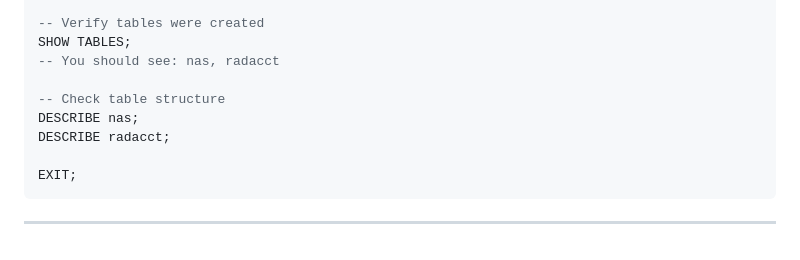
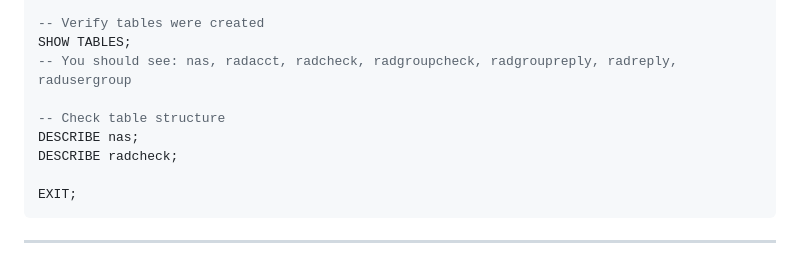
Before and after one commit to svdleer/kea-api-admin, a Markdown page: docs/RADIUS_SETUP.md, the part around the change printed below. Rendered like a GitHub page.

````diff
--- a/docs/RADIUS_SETUP.md
+++ b/docs/RADIUS_SETUP.md
@@ -170,11 +224,11 @@ CREATE TABLE IF NOT EXISTS radacct (
 
 -- Verify tables were created
 SHOW TABLES;
--- You should see: nas, radacct
+-- You should see: nas, radacct, radcheck, radgroupcheck, radgroupreply, radreply, radusergroup
 
 -- Check table structure
 DESCRIBE nas;
-DESCRIBE radacct;
+DESCRIBE radcheck;
 
 EXIT;
 ```
````
Also changed, not shown: other parts of docs/RADIUS_SETUP.md (+66 -12 lines).
